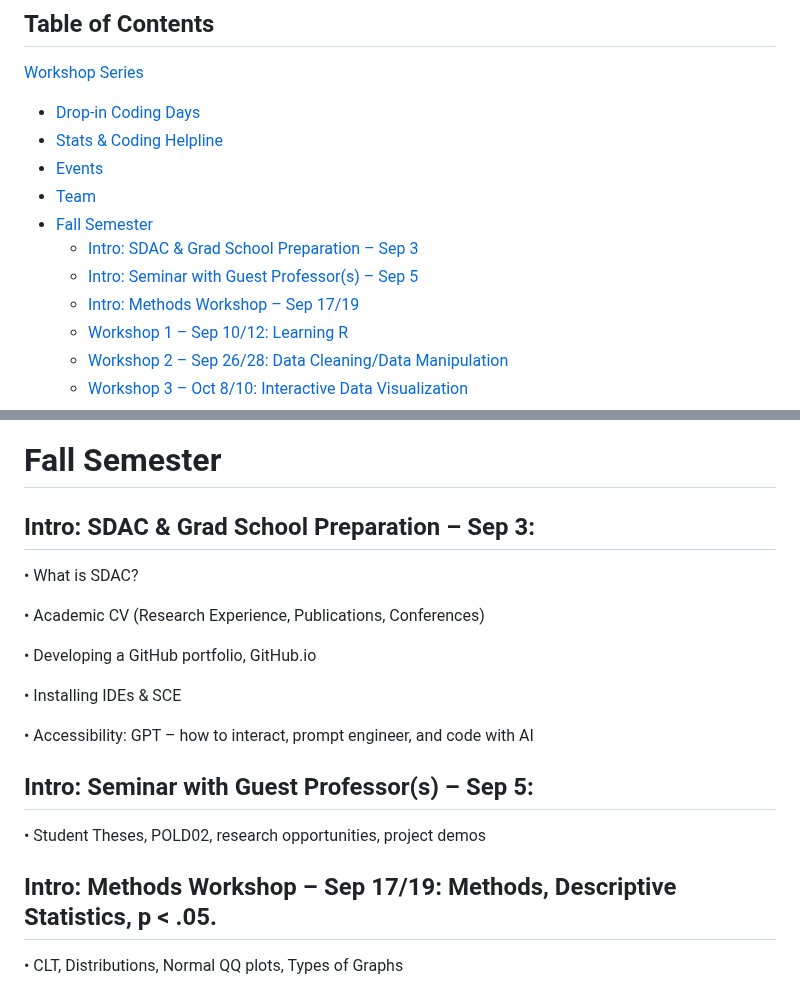
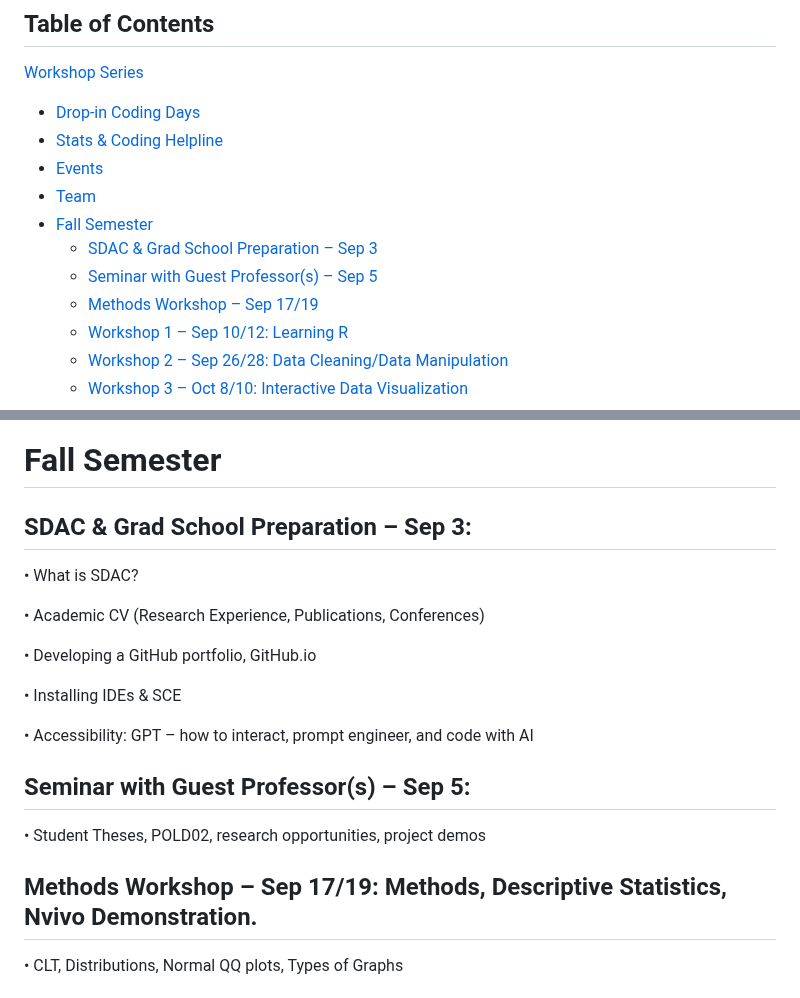
Before and after one commit to PSSA-SDAC/sdac, a Markdown page: README.md, 2 parts joined by grey strips. Rendered like a GitHub page.

```diff
--- a/README.md
+++ b/README.md
@@ -9,9 +9,9 @@ The Social Data Analysis Committee (SDAC) aims to introduce undergraduate politi
 - [Events](#events)
 - [Team](#team)
 - [Fall Semester](#fall-semester)
-    - [Intro: SDAC & Grad School Preparation – Sep 3](#intro-sdac--grad-school-preparation--sep-3)
-    - [Intro: Seminar with Guest Professor(s) – Sep 5](#intro-seminar-with-guest-professors--sep-5)
-    - [Intro: Methods Workshop – Sep 17/19](#intro-methods-workshop--sep-1719)
+    - [SDAC & Grad School Preparation – Sep 3](#intro-sdac--grad-school-preparation--sep-3)
+    - [Seminar with Guest Professor(s) – Sep 5](#intro-seminar-with-guest-professors--sep-5)
+    - [Methods Workshop – Sep 17/19](#intro-methods-workshop--sep-1719)
     - [Workshop 1 – Sep 10/12: Learning R](#workshop-1--sep-1012-learning-r)
     - [Workshop 2 – Sep 26/28: Data Cleaning/Data Manipulation](#workshop-2--sep-2628-data-cleaningdata-manipulation)
     - [Workshop 3 – Oct 8/10: Interactive Data Visualization](#workshop-3--oct-810-interactive-data-visualization)
@@ -41,7 +41,7 @@ In-person Data-thons where students compete to solve complex political science p
 •	Michael Cowan, Patrick Schnurbusch (HBA Political Science, 2015), Ibrahim Sereer, Eric Wu, Arun Kamalakanthan, Taiba Ahmed
 
 # Fall Semester
-## Intro: SDAC & Grad School Preparation – Sep 3:
+## SDAC & Grad School Preparation – Sep 3:
 •	What is SDAC?
 
 •	Academic CV (Research Experience, Publications, Conferences)
@@ -52,10 +52,10 @@ In-person Data-thons where students compete to solve complex political science p
 
 •	Accessibility: GPT – how to interact, prompt engineer, and code with AI
 
-## Intro: Seminar with Guest Professor(s) – Sep 5:
+## Seminar with Guest Professor(s) – Sep 5:
 •	Student Theses, POLD02, research opportunities, project demos
 
-## Intro: Methods Workshop – Sep 17/19: Methods, Descriptive Statistics, p < .05.
+## Methods Workshop – Sep 17/19: Methods, Descriptive Statistics, Nvivo Demonstration.
 •	CLT, Distributions, Normal QQ plots, Types of Graphs
 
 ## Workshop 1 – Sep 10/12: Learning R – Statistical Computing Environment
```
